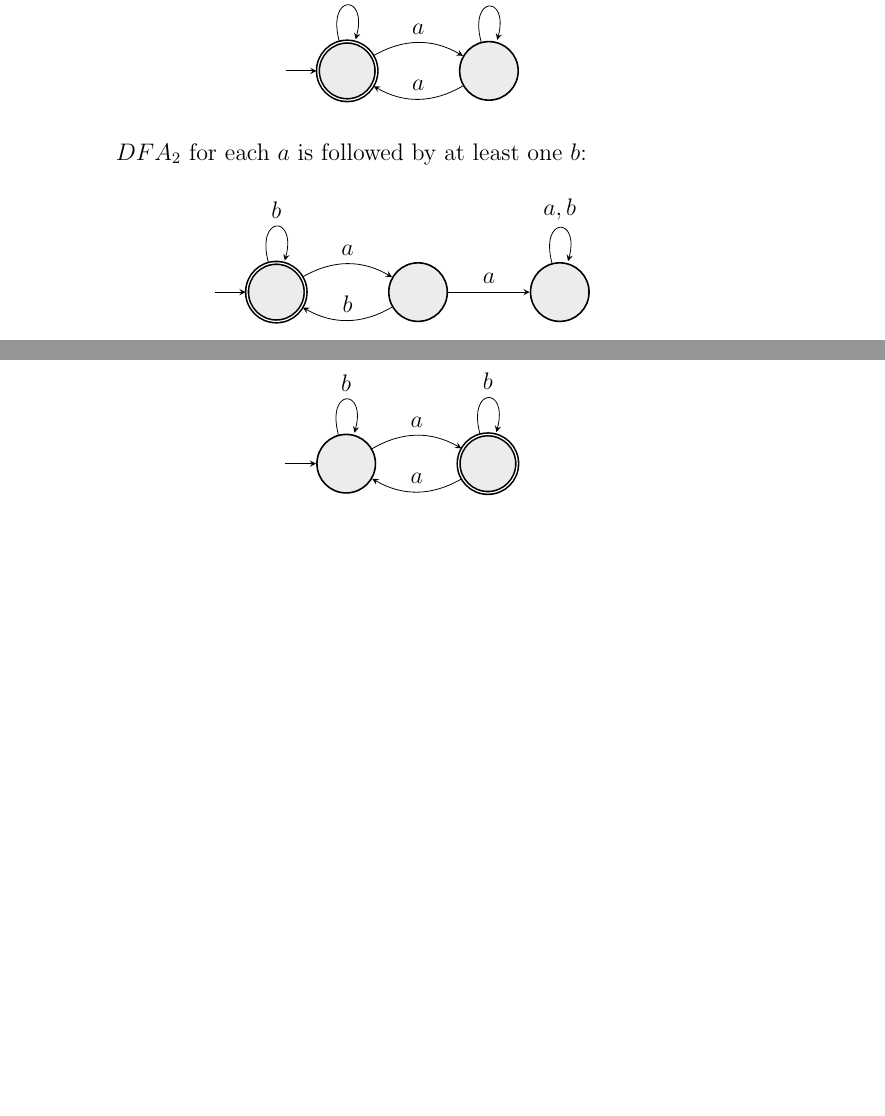
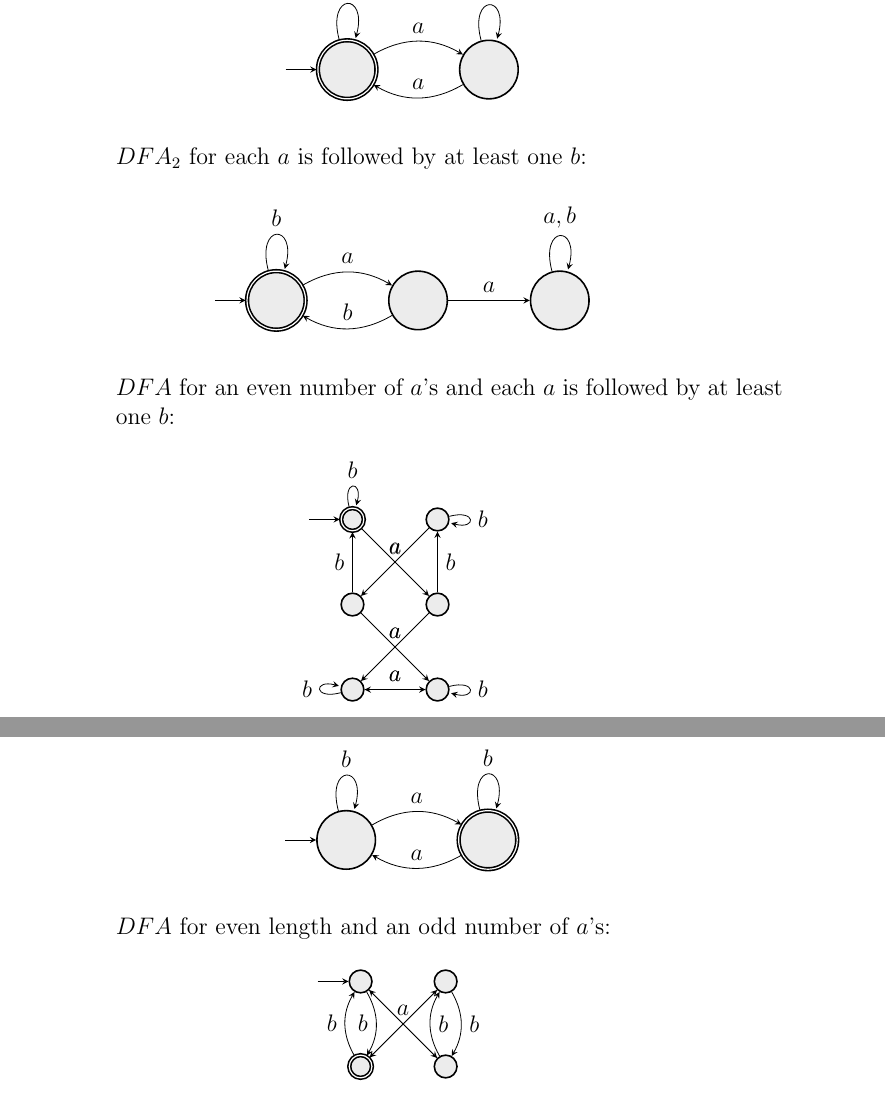
Before and after one commit to mharbuz/itttoc-exercises, a LaTeX document (tex/chapter01.tex, which reads tex/chapter01-exercises-101-106.tex): two parts of pages 6 and 7 of 52 before the commit and two parts of pages 6 and 8 of 53 after it, joined at a grey line, cut so that both start at the same text, the shorter picture padded with empty space. Compiled offline with pdfLaTeX.

Commit message:
ex 1.04d

```diff
--- a/tex/chapter01-exercises-101-106.tex
+++ b/tex/chapter01-exercises-101-106.tex
@@ -397,6 +397,37 @@
                         \end{tikzpicture}
                     \end{figure}
 
+                    $DFA$ for an even number of $a$'s and each $a$ is followed by at least one $b$:
+
+                    \begin{figure}[H]
+                        \centering
+                        \begin{tikzpicture}[
+                                styleSmall/.style={minimum size=4mm},
+                                node distance=1.5cm,
+                            ]
+                            \node[state, initial, styleSmall, accepting] (q11) {};
+                            \node[state, below of=q11, styleSmall] (q12) {};
+                            \node[state, below of=q12, styleSmall] (q13) {};
+                            \node[state, right of=q11, styleSmall] (q21) {};
+                            \node[state, below of=q21, styleSmall] (q22) {};
+                            \node[state, below of=q22, styleSmall] (q23) {};
+                            \draw
+                            (q11) edge[left, above] node{$a$} (q22)
+                            (q11) edge[loop above] node{$b$} (q11)
+                            (q12) edge[left, above] node{$a$} (q23)
+                            (q12) edge[left, left] node{$b$} (q11)
+                            (q13) edge[left, above] node{$a$} (q23)
+                            (q13) edge[loop left] node{$b$} (q13)
+
+                            (q21) edge[left, above] node{$a$} (q12)
+                            (q21) edge[loop right] node{$b$} (q21)
+                            (q22) edge[left, above] node{$a$} (q13)
+                            (q22) edge[left, right] node{$b$} (q21)
+                            (q23) edge[left, above] node{$a$} (q13)
+                            (q23) edge[loop right] node{$b$} (q23);
+                        \end{tikzpicture}
+                    \end{figure}
+
               \item $\{w|w~\text{starts with an }a\text{ and has at most one }b\}$
 
                     $DFA_1$ for starts with an $a$:
@@ -487,6 +542,30 @@
                             (q2) edge[loop above] node{$b$} (q2)
                             (q1) edge[bend left, above] node{$a$} (q2)
                             (q2) edge[bend left, above] node{$a$} (q1);
+                        \end{tikzpicture}
+                    \end{figure}
+
+                    $DFA$ for even length and an odd number of $a$'s:
+
+                    \begin{figure}[H]
+                        \centering
+                        \begin{tikzpicture}[
+                                styleSmall/.style={minimum size=4mm},
+                                node distance=1.5cm,
+                            ]
+                            \node[state, initial, styleSmall] (q11) {};
+                            \node[state, right of=q11, styleSmall] (q12) {};
+                            \node[state, below of=q11, styleSmall, accepting] (q21) {};
+                            \node[state, below of=q12, styleSmall] (q22) {};
+                            \draw
+                            (q11) edge[bend left, left] node{$b$} (q21)
+                            (q21) edge[bend left, left] node{$b$} (q11)
+                            (q12) edge[bend left, right] node{$b$} (q22)
+                            (q22) edge[bend left, right] node{$b$} (q12)
+                            (q11) edge[left, above] node{$a$} (q22)
+                            (q22) edge[left, above] node{} (q11)
+                            (q21) edge[left, above] node{} (q12)
+                            (q12) edge[left, above] node{} (q21);
                         \end{tikzpicture}
                     \end{figure}
 
```
Also changed, not shown: tex/chapter01-exercises-101-106.tex (24 more changed lines).
